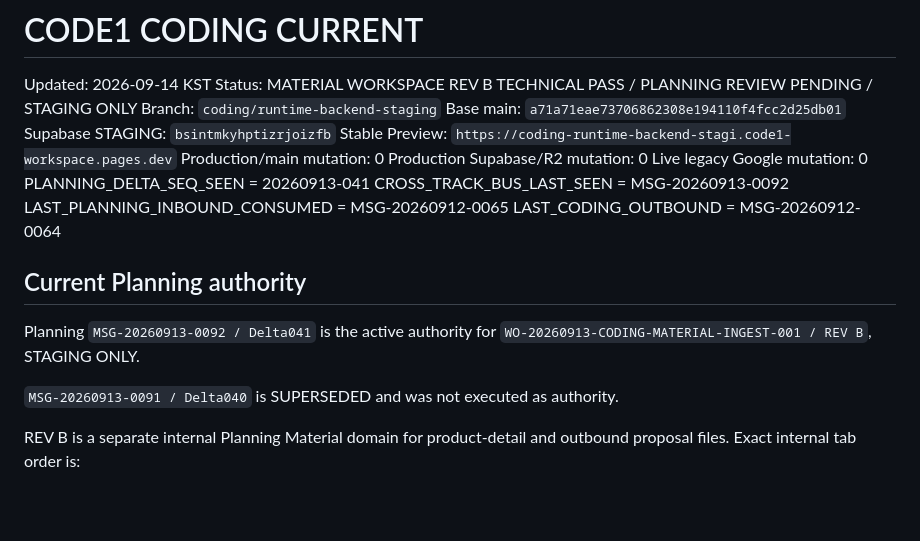
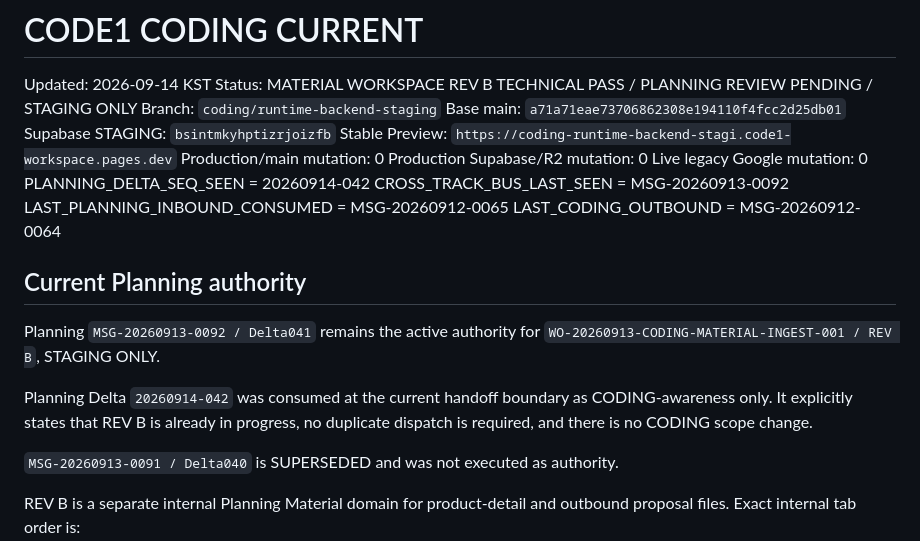
Before and after one commit to ydh1121/code1-workspace, a Markdown page: docs/coding/CURRENT.md, the part around the change. Drawn GitHub-style; blank space fills up the shorter version.

Commit message:
[CF-Pages-Skip] docs(coding): consume Planning Delta042 awareness

```diff
--- a/docs/coding/CURRENT.md
+++ b/docs/coding/CURRENT.md
@@ -9,14 +9,16 @@ Stable Preview: `https://coding-runtime-backend-stagi.code1-workspace.pages.dev`
 Production/main mutation: 0
 Production Supabase/R2 mutation: 0
 Live legacy Google mutation: 0
-PLANNING_DELTA_SEQ_SEEN = 20260913-041
+PLANNING_DELTA_SEQ_SEEN = 20260914-042
 CROSS_TRACK_BUS_LAST_SEEN = MSG-20260913-0092
 LAST_PLANNING_INBOUND_CONSUMED = MSG-20260912-0065
 LAST_CODING_OUTBOUND = MSG-20260912-0064
 
 ## Current Planning authority
 
-Planning `MSG-20260913-0092 / Delta041` is the active authority for `WO-20260913-CODING-MATERIAL-INGEST-001 / REV B`, STAGING ONLY.
+Planning `MSG-20260913-0092 / Delta041` remains the active authority for `WO-20260913-CODING-MATERIAL-INGEST-001 / REV B`, STAGING ONLY.
+
+Planning Delta `20260914-042` was consumed at the current handoff boundary as CODING-awareness only. It explicitly states that REV B is already in progress, no duplicate dispatch is required, and there is no CODING scope change.
 
 `MSG-20260913-0091 / Delta040` is SUPERSEDED and was not executed as authority.
 
```
